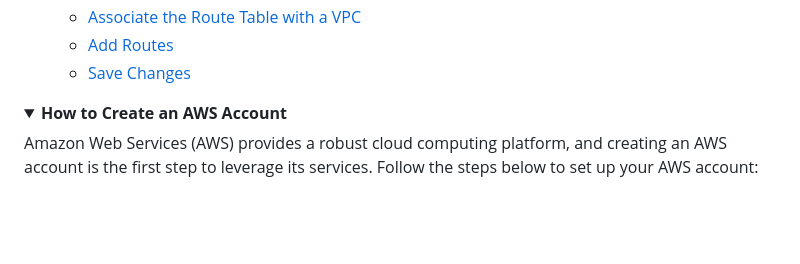
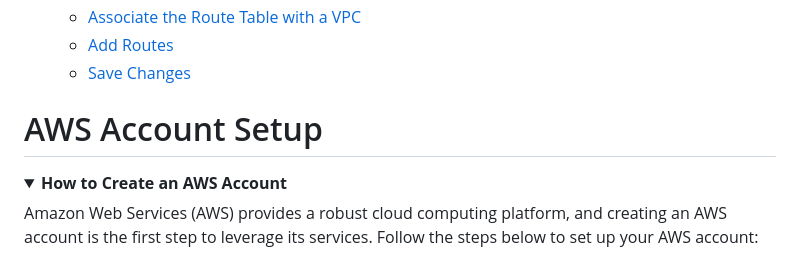
Before and after one commit to deep06bhakta/HotelFrontDesk_WebApp, a Markdown page: README.md, the part around the change. GitHub-like rendering; folded sections open; blank space fills up the shorter version.

```diff
--- a/README.md
+++ b/README.md
@@ -66,6 +66,9 @@ The purpose of this homework assignment is to get students an opportunity to bui
     - [Associate the Route Table with a VPC](#5-associate-the-route-table-with-a-vpc)
     - [Add Routes](#6-add-routes)
     - [Save Changes](#7-save-changes)
+
+
+# AWS Account Setup
 
 <details>
   <summary><strong>How to Create an AWS Account</strong></summary>
```
